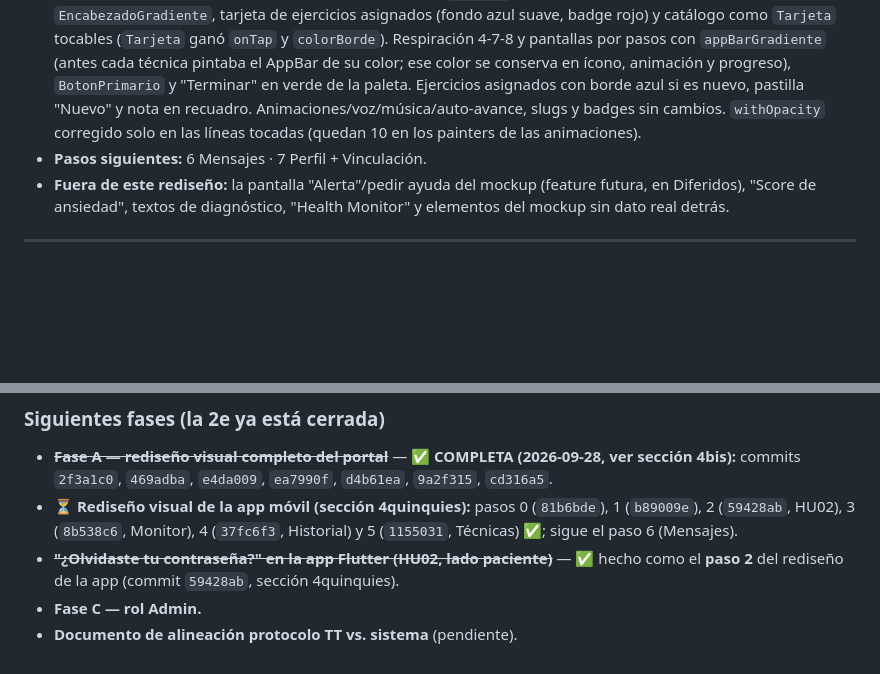
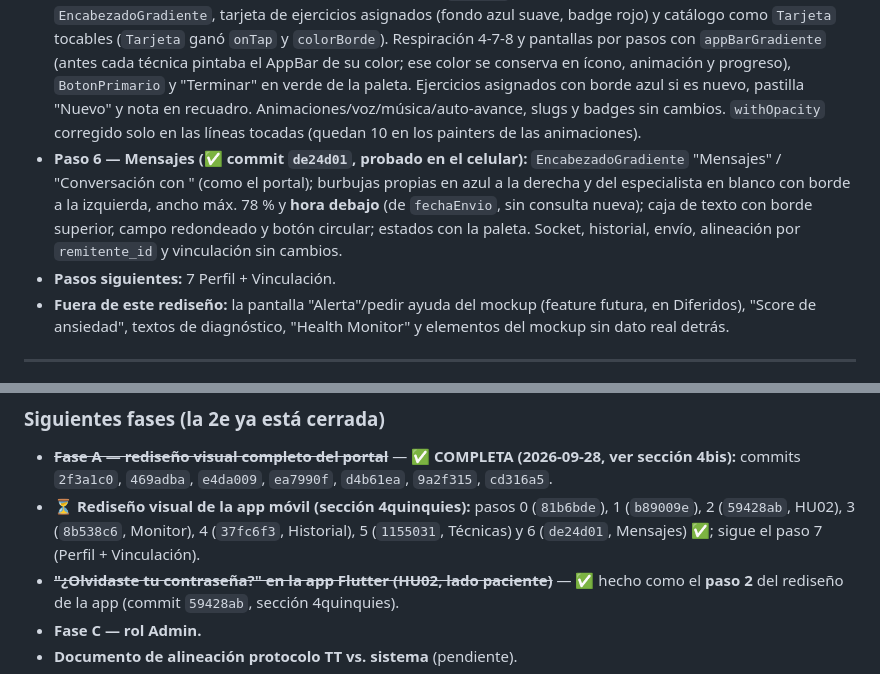
Before and after one commit to OmarAC03/Trabajo_Terminal_Ansiedad, a Markdown page: CONTEXTO_PROYECTO.md, 2 parts joined by grey strips. Rendered like a GitHub page; blank space fills up the shorter version.

Commit message:
docs: rediseño de la app, paso 6 (mensajes) probado
Co-Authored-By: Claude Opus 5.5 <noreply@anthropic.com>

```diff
--- a/CONTEXTO_PROYECTO.md
+++ b/CONTEXTO_PROYECTO.md
@@ -220,7 +220,8 @@ Referencia: `MARCO_ALCANCE_Y_LENGUAJE.md`. El sistema monitorea parámetros fisi
 - **Paso 3 — Monitor (✅ commit `8b538c6`, probado en el celular):** `EncabezadoGradiente` con saludo según la hora ("Buenos días" 5–11:59 / "Buenas tardes" 12–18:59 / "Buenas noches") + primer nombre del paciente (`_EncabezadoMonitor` lo lee una vez con `PerfilRepository`, fuera de `AlertaProvider`; respaldo: el correo antes de la @), chip con el estado del enlace y botón de simulación. Tarjeta "Indicadores fisiológicos" con `BadgeEstado` ("Sin lecturas" sin dato); **sin barra de score ni tarjeta "ÍNDICE"**. BPM/SpO2/HRV en `TarjetaMetrica` con ícono de color propio (`AppColors.metricaBpm/Spo2/Hrv`: rosa, cian, violeta — a propósito fuera del verde/ámbar/rojo del semáforo) y "--" sin lectura. Gráfica en `Tarjeta`; sincronizar y FAB con la paleta. **Limitación aceptada:** si el paciente cambia su nombre en Perfil, el saludo se actualiza al reabrir la app (las pestañas viven en un `IndexedStack`).
 - **Paso 4 — Historial (✅ commit `37fc6f3`, probado en el celular):** `EncabezadoGradiente` con actualizar y selector Día/Semana/Mes segmentado dentro del gradiente; KPIs con `TarjetaMetrica` en 2 columnas (`IntrinsicHeight` para igualar alturas), íconos con el color de cada métrica y valores del semáforo en su color; tendencia con `Aviso`; gráficas en `Tarjeta`; lecturas del día en dos renglones con `BadgeEstado`; resumen por día con barra del color predominante. Provider, cálculos y textos sin cambios. **Pendiente de decidir (no es solo estilo):** en Semana/Mes la gráfica sigue mostrando el "índice promedio/día" (0–10, el mismo score que se quitó del Monitor) y la tarjeta de tendencia habla del "índice promedio"; propuesta: graficar BPM/HRV promedio por día como el portal y reformular la tendencia.
 - **Paso 5 — Técnicas + Ejercicios asignados (✅ commit `1155031`, probado en el celular):** pestaña Técnicas con `EncabezadoGradiente`, tarjeta de ejercicios asignados (fondo azul suave, badge rojo) y catálogo como `Tarjeta` tocables (`Tarjeta` ganó `onTap` y `colorBorde`). Respiración 4-7-8 y pantallas por pasos con `appBarGradiente` (antes cada técnica pintaba el AppBar de su color; ese color se conserva en ícono, animación y progreso), `BotonPrimario` y "Terminar" en verde de la paleta. Ejercicios asignados con borde azul si es nuevo, pastilla "Nuevo" y nota en recuadro. Animaciones/voz/música/auto-avance, slugs y badges sin cambios. `withOpacity` corregido solo en las líneas tocadas (quedan 10 en los painters de las animaciones).
-- **Pasos siguientes:** 6 Mensajes · 7 Perfil + Vinculación.
+- **Paso 6 — Mensajes (✅ commit `de24d01`, probado en el celular):** `EncabezadoGradiente` "Mensajes" / "Conversación con <especialista>" (como el portal); burbujas propias en azul a la derecha y del especialista en blanco con borde a la izquierda, ancho máx. 78 % y **hora debajo** (de `fechaEnvio`, sin consulta nueva); caja de texto con borde superior, campo redondeado y botón circular; estados con la paleta. Socket, historial, envío, alineación por `remitente_id` y vinculación sin cambios.
+- **Pasos siguientes:** 7 Perfil + Vinculación.
 - **Fuera de este rediseño:** la pantalla "Alerta"/pedir ayuda del mockup (feature futura, en Diferidos), "Score de ansiedad", textos de diagnóstico, "Health Monitor" y elementos del mockup sin dato real detrás.
 
 ---
@@ -283,7 +284,7 @@ Referencia: `MARCO_ALCANCE_Y_LENGUAJE.md`. El sistema monitorea parámetros fisi
 
 ### Siguientes fases (la 2e ya está cerrada)
 - ~~**Fase A — rediseño visual completo del portal**~~ — ✅ **COMPLETA (2026-09-28, ver sección 4bis):** commits `2f3a1c0`, `469adba`, `e4da009`, `ea7990f`, `d4b61ea`, `9a2f315`, `cd316a5`.
-- **⏳ Rediseño visual de la app móvil (sección 4quinquies):** pasos 0 (`81b6bde`), 1 (`b89009e`), 2 (`59428ab`, HU02), 3 (`8b538c6`, Monitor), 4 (`37fc6f3`, Historial) y 5 (`1155031`, Técnicas) ✅; sigue el paso 6 (Mensajes).
+- **⏳ Rediseño visual de la app móvil (sección 4quinquies):** pasos 0 (`81b6bde`), 1 (`b89009e`), 2 (`59428ab`, HU02), 3 (`8b538c6`, Monitor), 4 (`37fc6f3`, Historial), 5 (`1155031`, Técnicas) y 6 (`de24d01`, Mensajes) ✅; sigue el paso 7 (Perfil + Vinculación).
 - ~~**"¿Olvidaste tu contraseña?" en la app Flutter (HU02, lado paciente)**~~ — ✅ hecho como el **paso 2** del rediseño de la app (commit `59428ab`, sección 4quinquies).
 - **Fase C — rol Admin.**
 - **Documento de alineación protocolo TT vs. sistema** (pendiente).
```
Also changed, not shown: other parts of CONTEXTO_PROYECTO.md (+2 -2 lines).
